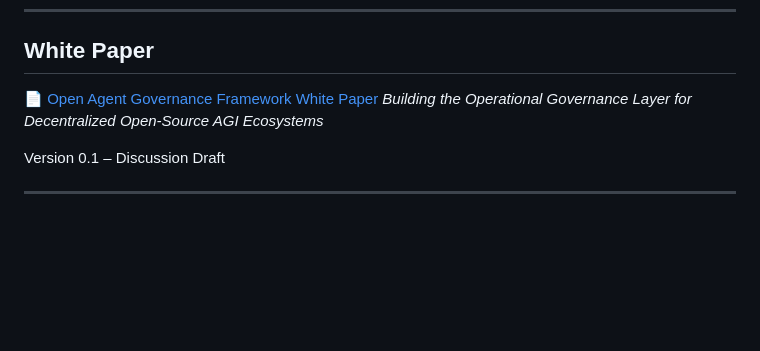
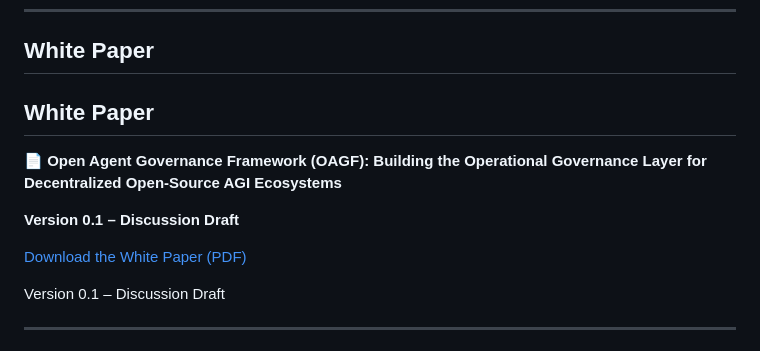
Before and after one commit to profdraskinincisokmen-hash/Open-Agent-Governance-Framework, a Markdown page: README.md, the part around the change. GitHub-like rendering; blank space fills up the shorter version.

```diff
--- a/README.md
+++ b/README.md
@@ -76,8 +76,13 @@ The project is currently being developed as an independent interdisciplinary res
 
 ## White Paper
 
-📄 [Open Agent Governance Framework White Paper](Open%20Agent%20Governance%20Framework.docx)
-*Building the Operational Governance Layer for Decentralized Open-Source AGI Ecosystems*
+## White Paper
+
+📄 **Open Agent Governance Framework (OAGF): Building the Operational Governance Layer for Decentralized Open-Source AGI Ecosystems**
+
+**Version 0.1 – Discussion Draft**
+
+[Download the White Paper (PDF)](OAGF_White_Paper_v0.1.pdf)
 
 Version 0.1 – Discussion Draft
 
```
